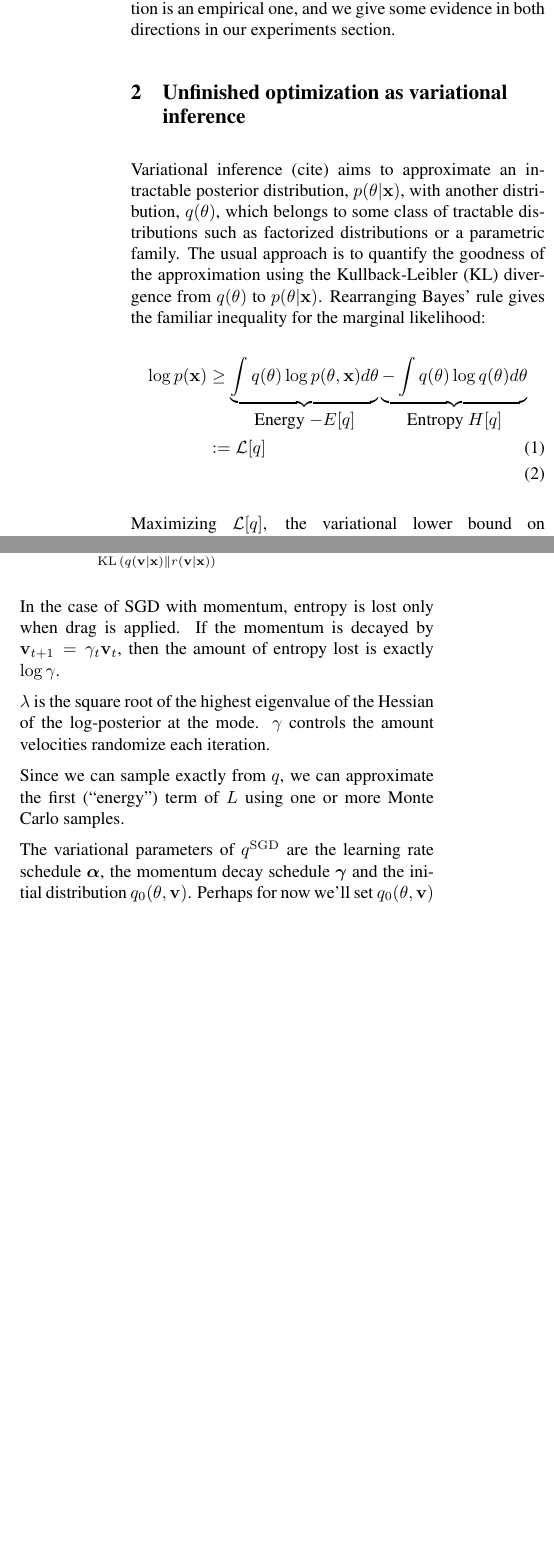
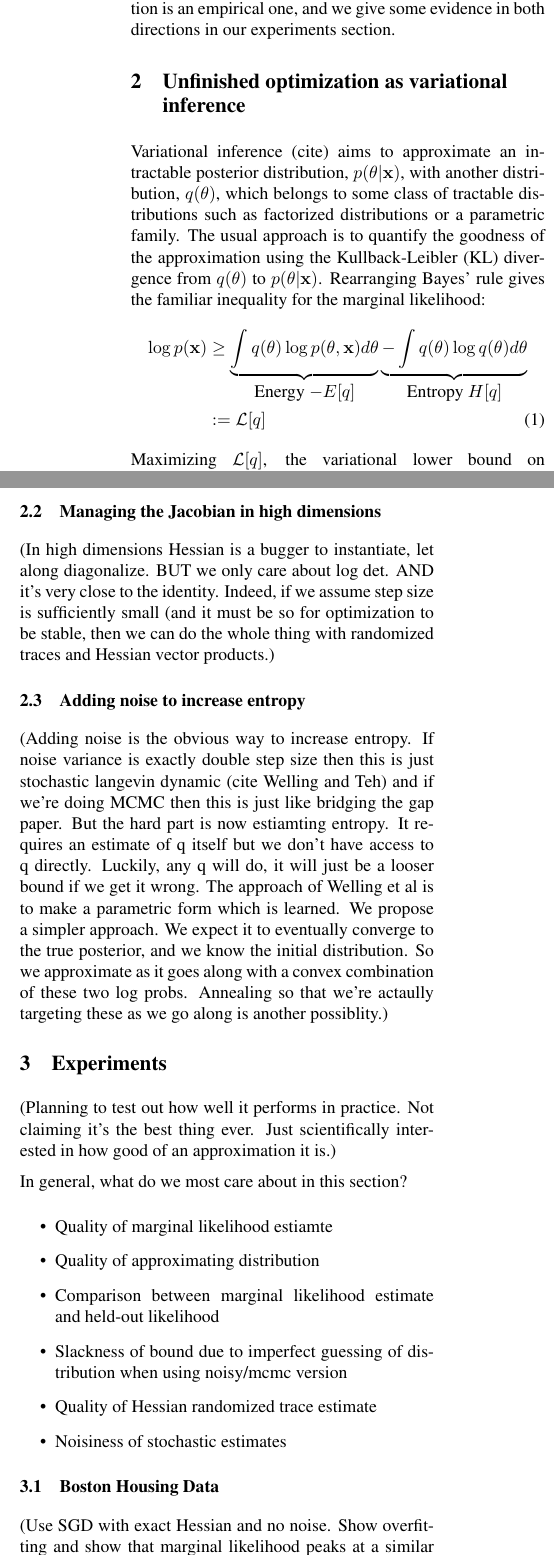
Before and after one commit to HIPS/maxwells-daemon, a LaTeX paper (paper/md_paper.tex): two parts of the columns of page 2 of 4, joined at a grey line, cut so that both start at the same text, the shorter picture padded with empty space. Compiled offline with pdfLaTeX.

Commit message:
Notes on rest of paper

```diff
--- a/paper/md_paper.tex
+++ b/paper/md_paper.tex
@@ -201,8 +201,7 @@ inequality for the marginal likelihood:
 \log p(\data)
 & \geq \underbrace{  \int q(\params) \log p(\params, \data) d\params}_{\textnormal{\normalsize Energy $-E[q]$}}
        \underbrace{- \int q(\params) \log q(\params)        d\params}_{\textnormal{\normalsize Entropy $H[q]$}} \nonumber \\
-& := \varL[q] \\
-\label{eq:varbound}
+& := \varL[q] \label{eq:varbound}
 \end{align}
 %
 Maximizing $\varL[q]$, the variational lower bound on the marginal likelihood,
@@ -216,9 +215,3 @@ As shown in \ref{eq:varbound}, $\varL$ consists of an `energy' term and an
 `entropy' term. The energy term measures how well $q$ fits the data and the
 entropy term encourages the probability mass of $q$ to spread out.
 
-We define a nonparametric variational distribution implicitly as the output of a random initialization run through $T$ iterations of stochastic gradient descent (SGD):
-%
-\begin{align}
-\params_1, \vv_1 & \sim \distinit \\
-q^{\SGD}_T(\params, \vv) & = \SGD(\stepsizes, \decays, \params_1, \vv_1, T)
-\end{align}
@@ -226,2 +222 @@ q^{\SGD}_T(\params, \vv) & = \SGD(\stepsizes, \decays, \params_1, \vv_1, T)
 
-\subsection{Leapfrog Dynamics}
@@ -230,21 +226,44 @@ In the limit of small step sizes $\stepsize$, leapfrog dynamics exactly preserve
 
-No matter the step size, leapfrog dynamics always exactly preserve entropy.
-The only time entropy is added or removed from the system is when the momentum is resampled.
-The difference in this entropy is given by:
-%
-\begin{align}
-\Delta H & = H_t' - H_t \\
- & = - \expectargs{q_(\vx)}{\expect_{q'(\vv|\vx)} \log q'(\vv|\vx) - \expect_{q(\vv|\vx)} \log q(\vv|\vx)} \nonumber \\
- & = - \expect{q_(\vx)} \Bigg[ \expect_{q'(\vv|\vx)} \log q'(\vv|\vx) - \expect_{q(\vv|\vx)} \log r(\vv|\vx) \nonumber \\
- & \quad - \underbrace{\expect_{q(\vv|\vx)} \log \frac{ q(\vv|\vx)}{r(\vv|\vx)}}_{\textnormal{\scriptsize $\KL{q(\vv|\vx)}{r(\vv|\vx)}$}} \Bigg] \label{eq:r slack}
-\end{align}
-%
+\subsection{Managing the Jacobian in high dimensions}
 
-In the case of SGD with momentum, entropy is lost only when drag is applied.
-If the momentum is decayed by $\vv_{t+1} = \decay_t \vv_t$, then the amount of entropy lost is exactly $\log \decay$.
+(In high dimensions Hessian is a bugger to instantiate, let along
+diagonalize. BUT we only care about log det. AND it's very close to the
+identity. Indeed, if we assume step size is sufficiently small (and it must be
+so for optimization to be stable, then we can do the whole thing with randomized
+traces and Hessian vector products.)
 
-\begin{figure}[t]
-%\vskip 0.2in
-\begin{center}
-\includegraphics[width=\columnwidth]{../experiments/2015_02_23_gaussian_phase_diagrams/1/phase_diagram}
-\caption{Phase diagram over time.}
+\subsection{Adding noise to increase entropy}
+
+(Adding noise is the obvious way to increase entropy. If noise variance is
+exactly double step size then this is just stochastic langevin dynamic (cite
+Welling and Teh) and if we're doing MCMC then this is just like bridging the gap
+paper. But the hard part is now estiamting entropy. It requires an estimate of q
+itself but we don't have access to q directly. Luckily, any q will do, it will
+just be a looser bound if we get it wrong. The approach of Welling et al is
+to make a parametric form which is learned. We propose a simpler approach. We
+expect it to eventually converge to the true posterior, and we know the initial
+distribution. So we approximate as it goes along with a convex combination of
+these two log probs. Annealing so that we're actaully targeting these as we go
+along is another possiblity.)
+
+\section{Experiments}
+
+(Planning to test out how well it performs in practice. Not claiming it's the
+best thing ever. Just scientifically interested in how good of an approximation
+it is.)
+
+In general, what do we most care about in this section?
+\begin{itemize}
+\item Quality of marginal likelihood estiamte
+\item Quality of approximating distribution
+\item Comparison between marginal likelihood estimate and held-out likelihood
+\item Slackness of bound due to imperfect guessing of distribution when using
+  noisy/mcmc version
+\item Quality of Hessian randomized trace estimate
+\item Noisiness of stochastic estimates
+\end{itemize}
+
+\subsection{Boston Housing Data}
+
+(Use SGD with exact Hessian and no noise. Show overfitting and show that marginal
+likelihood peaks at a similar (?) place to peak of held-out log-likelihood.)
@@ -288,9 +277,0 @@ If the momentum is decayed by $\vv_{t+1} = \decay_t \vv_t$, then the amount of e
-\end{algorithm}
-
-$\lambda$ is the square root of the highest eigenvalue of the Hessian of the log-posterior at the mode.
-$\decay$ controls the amount velocities randomize each iteration.
-
-Since we can sample exactly from $q$, we can approximate the first (``energy'') term of $L$ using one or more Monte Carlo samples.
-
-The variational parameters of $q^{\SGD}$ are the learning rate schedule $\stepsizes$, the momentum decay schedule $\decays$ and the initial distribution $\distinit$.
-Perhaps for now we'll set $\distinit$ to be the prior, although it could really be anything.
```
Also changed, not shown: paper/md_paper.tex (134 more changed lines).
